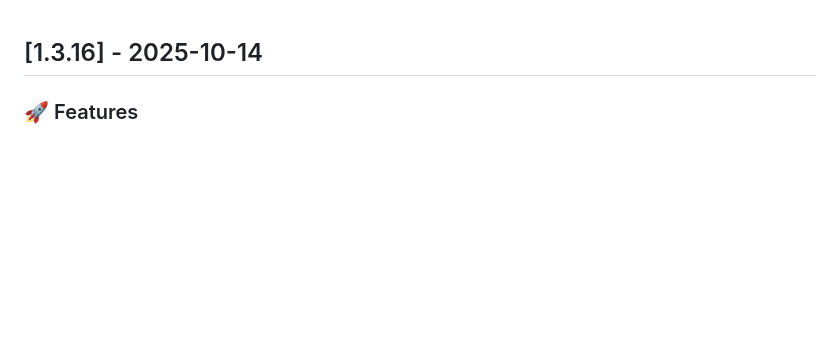
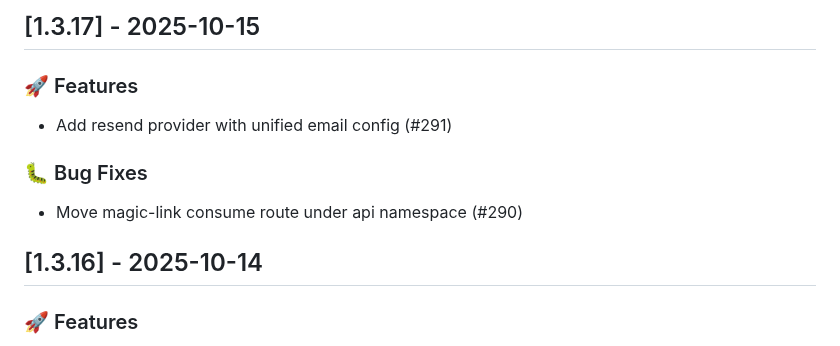
Before and after one commit to lwshen/vault-hub, a Markdown page: CHANGELOG.md, the part around the change. Drawn GitHub-style; blank space fills up the shorter version.

Commit message:
chore(release): update CHANGELOG.md for v1.3.17 (#293)

```diff
--- a/CHANGELOG.md
+++ b/CHANGELOG.md
@@ -1,3 +1,12 @@
+## [1.3.17] - 2025-10-15
+
+### 🚀 Features
+
+- Add resend provider with unified email config (#291)
+
+### 🐛 Bug Fixes
+
+- Move magic-link consume route under api namespace (#290)
 ## [1.3.16] - 2025-10-14
 
 ### 🚀 Features
```
